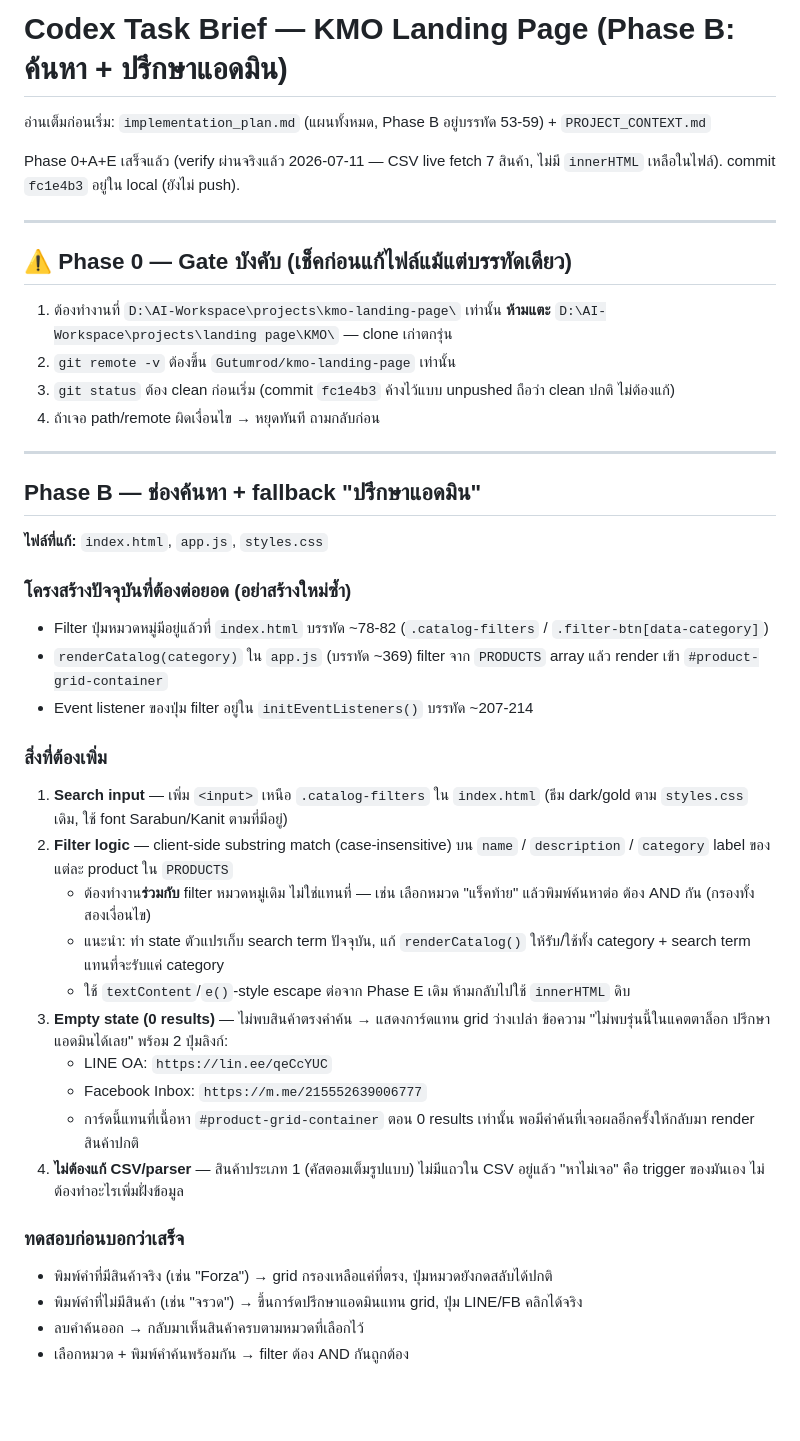
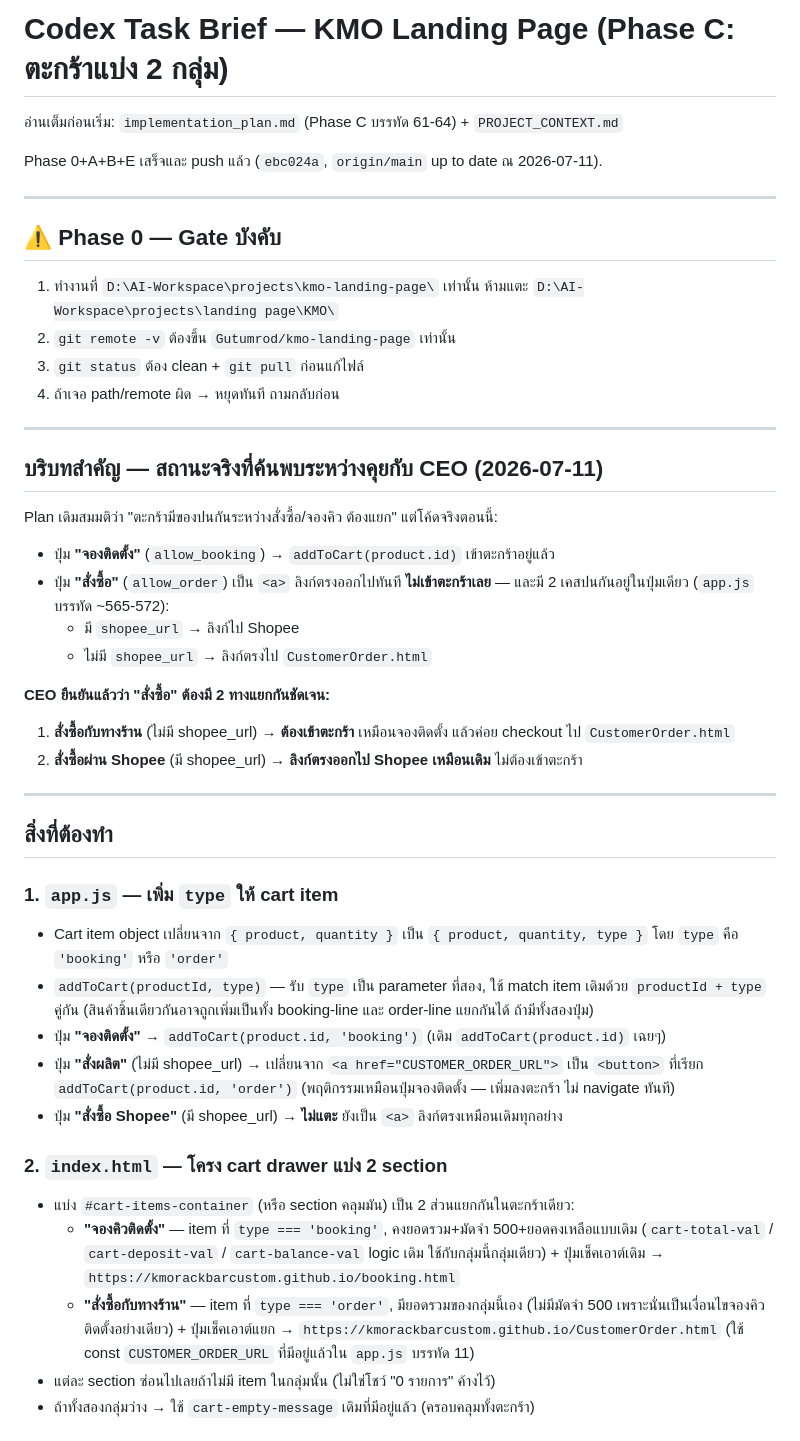
Before and after one commit to Gutumrod/kmo-landing-page, a Markdown page: CODEX_TASK.md, the part around one of its changes. Drawn GitHub-style; blank space fills up the shorter version.

Commit message:
docs: update codex task for phase c

```diff
--- a/CODEX_TASK.md
+++ b/CODEX_TASK.md
@@ -1,44 +1,47 @@
-# Codex Task Brief — KMO Landing Page (Phase B: ค้นหา + ปรึกษาแอดมิน)
+# Codex Task Brief — KMO Landing Page (Phase C: ตะกร้าแบ่ง 2 กลุ่ม)
 
-อ่านเต็มก่อนเริ่ม: `implementation_plan.md` (แผนทั้งหมด, Phase B อยู่บรรทัด 53-59) + `PROJECT_CONTEXT.md`
+อ่านเต็มก่อนเริ่ม: `implementation_plan.md` (Phase C บรรทัด 61-64) + `PROJECT_CONTEXT.md`
 
-Phase 0+A+E เสร็จแล้ว (verify ผ่านจริงแล้ว 2026-07-11 — CSV live fetch 7 สินค้า, ไม่มี `innerHTML` เหลือในไฟล์). commit `fc1e4b3` อยู่ใน local (ยังไม่ push).
+Phase 0+A+B+E เสร็จและ push แล้ว (`ebc024a`, `origin/main` up to date ณ 2026-07-11).
 
 ---
 
-## ⚠️ Phase 0 — Gate บังคับ (เช็คก่อนแก้ไฟล์แม้แต่บรรทัดเดียว)
+## ⚠️ Phase 0 — Gate บังคับ
 
-1. ต้องทำงานที่ `D:\AI-Workspace\projects\kmo-landing-page\` เท่านั้น
-   **ห้ามแตะ** `D:\AI-Workspace\projects\landing page\KMO\` — clone เก่าตกรุ่น
+1. ทำงานที่ `D:\AI-Workspace\projects\kmo-landing-page\` เท่านั้น ห้ามแตะ `D:\AI-Workspace\projects\landing page\KMO\`
 2. `git remote -v` ต้องขึ้น `Gutumrod/kmo-landing-page` เท่านั้น
-3. `git status` ต้อง clean ก่อนเริ่ม (commit `fc1e4b3` ค้างไว้แบบ unpushed ถือว่า clean ปกติ ไม่ต้องแก้)
-4. ถ้าเจอ path/remote ผิดเงื่อนไข → หยุดทันที ถามกลับก่อน
+3. `git status` ต้อง clean + `git pull` ก่อนแก้ไฟล์
+4. ถ้าเจอ path/remote ผิด → หยุดทันที ถามกลับก่อน
 
 ---
 
-## Phase B — ช่องค้นหา + fallback "ปรึกษาแอดมิน"
+## บริบทสำคัญ — สถานะจริงที่ค้นพบระหว่างคุยกับ CEO (2026-07-11)
 
-**ไฟล์ที่แก้:** `index.html`, `app.js`, `styles.css`
+Plan เดิมสมมติว่า "ตะกร้ามีของปนกันระหว่างสั่งซื้อ/จองคิว ต้องแยก" แต่โค้ดจริงตอนนี้:
+- ปุ่ม **"จองติดตั้ง"** (`allow_booking`) → `addToCart(product.id)` เข้าตะกร้าอยู่แล้ว
+- ปุ่ม **"สั่งซื้อ"** (`allow_order`) เป็น `<a>` ลิงก์ตรงออกไปทันที **ไม่เข้าตะกร้าเลย** — และมี 2 เคสปนกันอยู่ในปุ่มเดียว (`app.js` บรรทัด ~565-572):
+  - มี `shopee_url` → ลิงก์ไป Shopee
+  - ไม่มี `shopee_url` → ลิงก์ตรงไป `CustomerOrder.html`
 
-### โครงสร้างปัจจุบันที่ต้องต่อยอด (อย่าสร้างใหม่ซ้ำ)
-- Filter ปุ่มหมวดหมู่มีอยู่แล้วที่ `index.html` บรรทัด ~78-82 (`.catalog-filters` / `.filter-btn[data-category]`)
-- `renderCatalog(category)` ใน `app.js` (บรรทัด ~369) filter จาก `PRODUCTS` array แล้ว render เข้า `#product-grid-container`
-- Event listener ของปุ่ม filter อยู่ใน `initEventListeners()` บรรทัด ~207-214
+**CEO ยืนยันแล้วว่า "สั่งซื้อ" ต้องมี 2 ทางแยกกันชัดเจน:**
+1. **สั่งซื้อกับทางร้าน** (ไม่มี shopee_url) → **ต้องเข้าตะกร้า** เหมือนจองติดตั้ง แล้วค่อย checkout ไป `CustomerOrder.html`
+2. **สั่งซื้อผ่าน Shopee** (มี shopee_url) → **ลิงก์ตรงออกไป Shopee เหมือนเดิม** ไม่ต้องเข้าตะกร้า
 
-### สิ่งที่ต้องเพิ่ม
-1. **Search input** — เพิ่ม `<input>` เหนือ `.catalog-filters` ใน `index.html` (ธีม dark/gold ตาม `styles.css` เดิม, ใช้ font Sarabun/Kanit ตามที่มีอยู่)
-2. **Filter logic** — client-side substring match (case-insensitive) บน `name` / `description` / `category` label ของแต่ละ product ใน `PRODUCTS`
-   - ต้องทำงาน**ร่วมกับ** filter หมวดหมู่เดิม ไม่ใช่แทนที่ — เช่น เลือกหมวด "แร็คท้าย" แล้วพิมพ์ค้นหาต่อ ต้อง AND กัน (กรองทั้งสองเงื่อนไข)
-   - แนะนำ: ทำ state ตัวแปรเก็บ search term ปัจจุบัน, แก้ `renderCatalog()` ให้รับ/ใช้ทั้ง category + search term แทนที่จะรับแค่ category
-   - ใช้ `textContent`/`e()`-style escape ต่อจาก Phase E เดิม ห้ามกลับไปใช้ `innerHTML` ดิบ
-3. **Empty state (0 results)** — ไม่พบสินค้าตรงคำค้น → แสดงการ์ดแทน grid ว่างเปล่า ข้อความ "ไม่พบรุ่นนี้ในแคตตาล็อก ปรึกษาแอดมินได้เลย" พร้อม 2 ปุ่มลิงก์:
-   - LINE OA: `https://lin.ee/qeCcYUC`
-   - Facebook Inbox: `https://m.me/215552639006777`
-   - การ์ดนี้แทนที่เนื้อหา `#product-grid-container` ตอน 0 results เท่านั้น พอมีคำค้นที่เจอผลอีกครั้งให้กลับมา render สินค้าปกติ
-4. **ไม่ต้องแก้ CSV/parser** — สินค้าประเภท 1 (คัสตอมเต็มรูปแบบ) ไม่มีแถวใน CSV อยู่แล้ว "หาไม่เจอ" คือ trigger ของมันเอง ไม่ต้องทำอะไรเพิ่มฝั่งข้อมูล
+---
 
-### ทดสอบก่อนบอกว่าเสร็จ
-- พิมพ์คำที่มีสินค้าจริง (เช่น "Forza") → grid กรองเหลือแค่ที่ตรง, ปุ่มหมวดยังกดสลับได้ปกติ
-- พิมพ์คำที่ไม่มีสินค้า (เช่น "จรวด") → ขึ้นการ์ดปรึกษาแอดมินแทน grid, ปุ่ม LINE/FB คลิกได้จริง
-- ลบคำค้นออก → กลับมาเห็นสินค้าครบตามหมวดที่เลือกไว้
-- เลือกหมวด + พิมพ์คำค้นพร้อมกัน → filter ต้อง AND กันถูกต้อง
+## สิ่งที่ต้องทำ
+
+### 1. `app.js` — เพิ่ม `type` ให้ cart item
+- Cart item object เปลี่ยนจาก `{ product, quantity }` เป็น `{ product, quantity, type }` โดย `type` คือ `'booking'` หรือ `'order'`
+- `addToCart(productId, type)` — รับ `type` เป็น parameter ที่สอง, ใช้ match item เดิมด้วย `productId + type` คู่กัน (สินค้าชิ้นเดียวกันอาจถูกเพิ่มเป็นทั้ง booking-line และ order-line แยกกันได้ ถ้ามีทั้งสองปุ่ม)
+- ปุ่ม **"จองติดตั้ง"** → `addToCart(product.id, 'booking')` (เดิม `addToCart(product.id)` เฉยๆ)
+- ปุ่ม **"สั่งผลิต"** (ไม่มี shopee_url) → เปลี่ยนจาก `<a href="CUSTOMER_ORDER_URL">` เป็น `<button>` ที่เรียก `addToCart(product.id, 'order')` (พฤติกรรมเหมือนปุ่มจองติดตั้ง — เพิ่มลงตะกร้า ไม่ navigate ทันที)
+- ปุ่ม **"สั่งซื้อ Shopee"** (มี shopee_url) → **ไม่แตะ** ยังเป็น `<a>` ลิงก์ตรงเหมือนเดิมทุกอย่าง
+
+### 2. `index.html` — โครง cart drawer แบ่ง 2 section
+- แบ่ง `#cart-items-container` (หรือ section คลุมมัน) เป็น 2 ส่วนแยกกันในตะกร้าเดียว:
+  - **"จองคิวติดตั้ง"** — item ที่ `type === 'booking'`, คงยอดรวม+มัดจำ 500+ยอดคงเหลือแบบเดิม (`cart-total-val` / `cart-deposit-val` / `cart-balance-val` logic เดิม ใช้กับกลุ่มนี้กลุ่มเดียว) + ปุ่มเช็คเอาต์เดิม → `https://kmorackbarcustom.github.io/booking.html`
+  - **"สั่งซื้อกับทางร้าน"** — item ที่ `type === 'order'`, มียอดรวมของกลุ่มนี้เอง (ไม่มีมัดจำ 500 เพราะนั่นเป็นเงื่อนไขจองคิวติดตั้งอย่างเดียว) + ปุ่มเช็คเอาต์แยก → `https://kmorackbarcustom.github.io/CustomerOrder.html` (ใช้ const `CUSTOMER_ORDER_URL` ที่มีอยู่แล้วใน `app.js` บรรทัด 11)
+- แต่ละ section ซ่อนไปเลยถ้าไม่มี item ในกลุ่มนั้น (ไม่ใช่โชว์ "0 รายการ" ค้างไว้)
+- ถ้าทั้งสองกลุ่มว่าง → ใช้ `cart-empty-message` เดิมที่มีอยู่แล้ว (ครอบคลุมทั้งตะกร้า)
+
```
Also changed, not shown: other parts of CODEX_TASK.md (+22 -3 lines).
